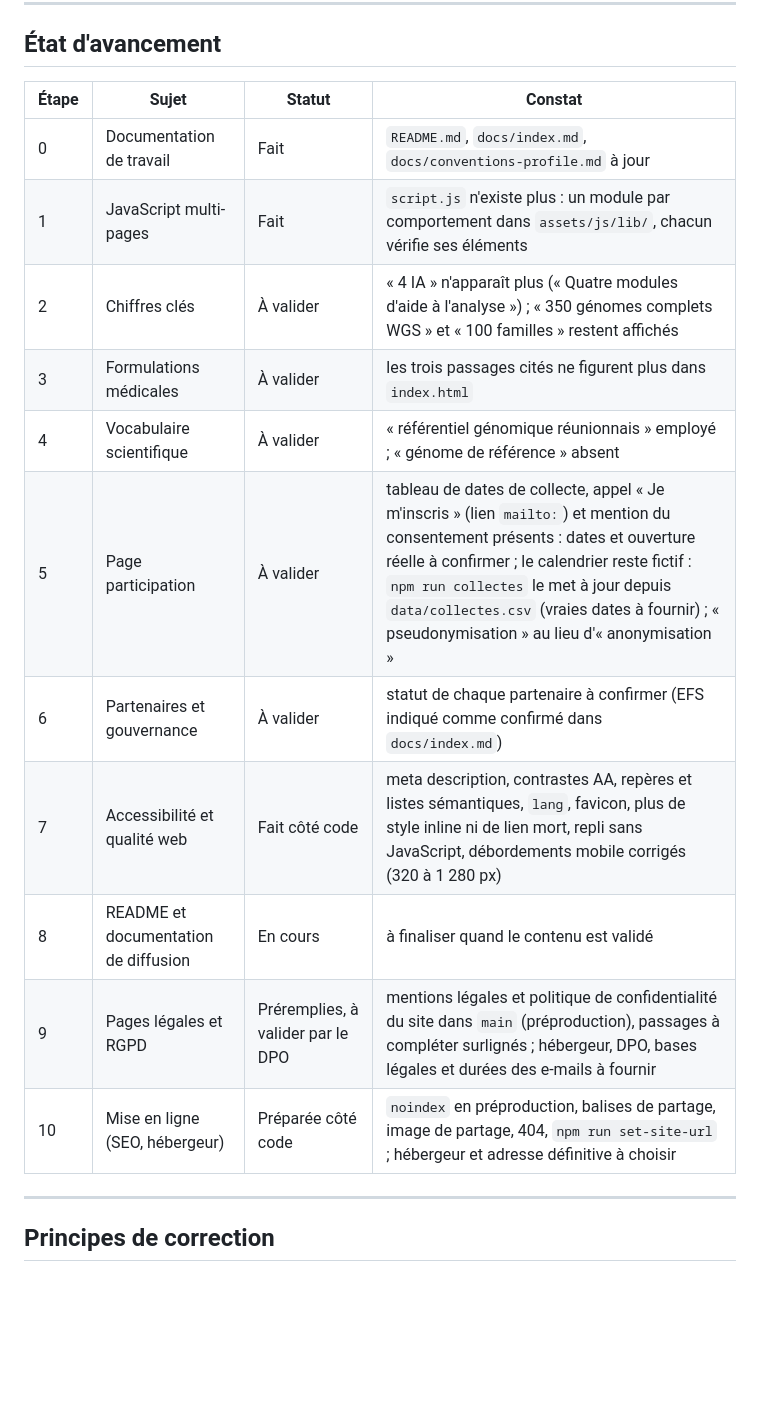
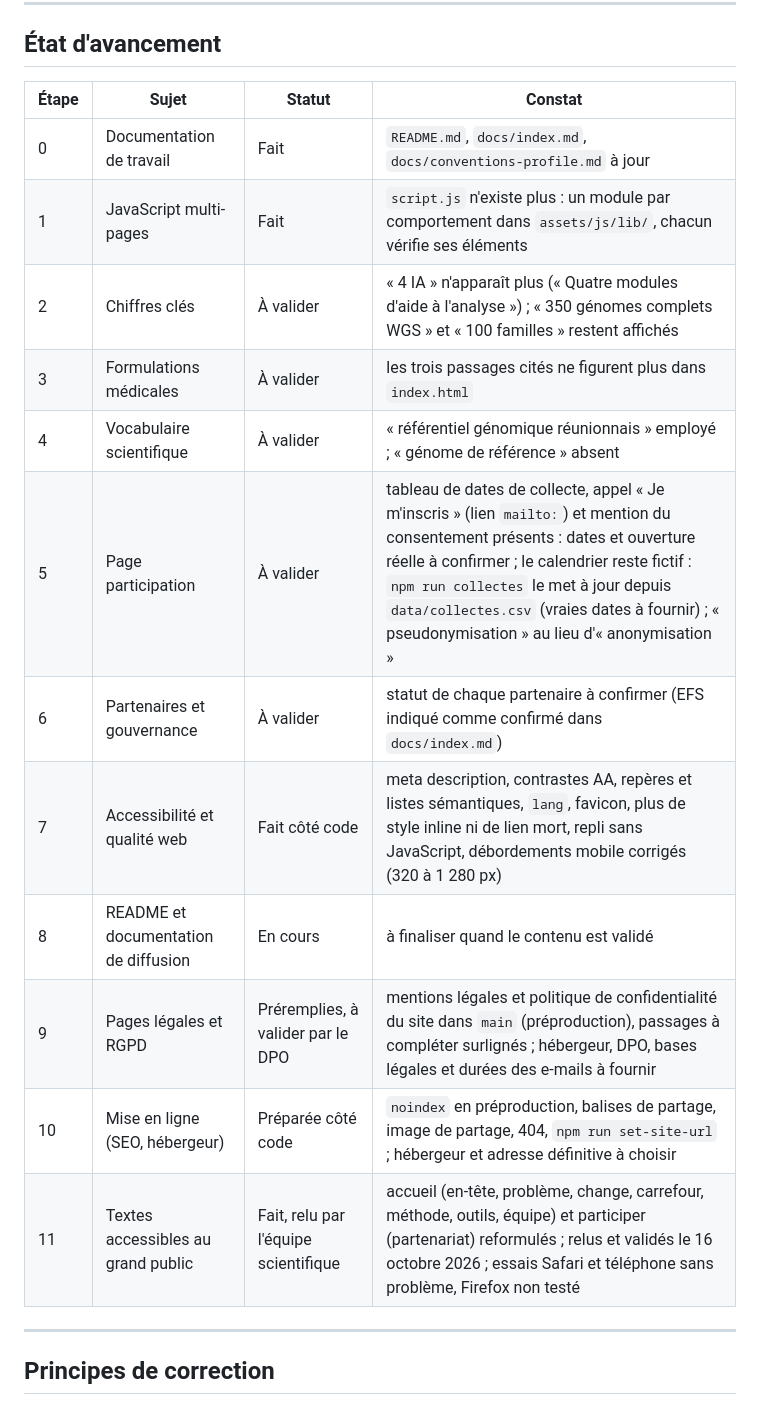
Before and after one commit to patrick-mun/Genome_reunion_web_page, a Markdown page: docs/PLAN_CORRECTION.md, the part around one of its changes. Drawn GitHub-style; blank space fills up the shorter version.

```diff
--- a/docs/PLAN_CORRECTION.md
+++ b/docs/PLAN_CORRECTION.md
@@ -22,19 +22,20 @@ L'état visuel actuel doit être considéré comme le **rendu de référence ini
 
 ## État d'avancement
 
-| Étape | Sujet                                | Statut                            | Constat                                                                                                                                                                                                                                                                                                                    |
-| ----- | ------------------------------------ | --------------------------------- | -------------------------------------------------------------------------------------------------------------------------------------------------------------------------------------------------------------------------------------------------------------------------------------------------------------------------- |
-| 0     | Documentation de travail             | Fait                              | `README.md`, `docs/index.md`, `docs/conventions-profile.md` à jour                                                                                                                                                                                                                                                         |
-| 1     | JavaScript multi-pages               | Fait                              | `script.js` n'existe plus : un module par comportement dans `assets/js/lib/`, chacun vérifie ses éléments                                                                                                                                                                                                                  |
-| 2     | Chiffres clés                        | À valider                         | « 4 IA » n'apparaît plus (« Quatre modules d'aide à l'analyse ») ; « 350 génomes complets WGS » et « 100 familles » restent affichés                                                                                                                                                                                       |
-| 3     | Formulations médicales               | À valider                         | les trois passages cités ne figurent plus dans `index.html`                                                                                                                                                                                                                                                                |
-| 4     | Vocabulaire scientifique             | À valider                         | « référentiel génomique réunionnais » employé ; « génome de référence » absent                                                                                                                                                                                                                                             |
-| 5     | Page participation                   | À valider                         | tableau de dates de collecte, appel « Je m'inscris » (lien `mailto:`) et mention du consentement présents : dates et ouverture réelle à confirmer ; le calendrier reste fictif : `npm run collectes` le met à jour depuis `data/collectes.csv` (vraies dates à fournir) ; « pseudonymisation » au lieu d'« anonymisation » |
-| 6     | Partenaires et gouvernance           | À valider                         | statut de chaque partenaire à confirmer (EFS indiqué comme confirmé dans `docs/index.md`)                                                                                                                                                                                                                                  |
-| 7     | Accessibilité et qualité web         | Fait côté code                    | meta description, contrastes AA, repères et listes sémantiques, `lang`, favicon, plus de style inline ni de lien mort, repli sans JavaScript, débordements mobile corrigés (320 à 1 280 px)                                                                                                                                |
-| 8     | README et documentation de diffusion | En cours                          | à finaliser quand le contenu est validé                                                                                                                                                                                                                                                                                    |
-| 9     | Pages légales et RGPD                | Préremplies, à valider par le DPO | mentions légales et politique de confidentialité du site dans `main` (préproduction), passages à compléter surlignés ; hébergeur, DPO, bases légales et durées des e-mails à fournir                                                                                                                                       |
-| 10    | Mise en ligne (SEO, hébergeur)       | Préparée côté code                | `noindex` en préproduction, balises de partage, image de partage, 404, `npm run set-site-url` ; hébergeur et adresse définitive à choisir                                                                                                                                                                                  |
+| Étape | Sujet                                | Statut                               | Constat                                                                                                                                                                                                                                                                                                                    |
+| ----- | ------------------------------------ | ------------------------------------ | -------------------------------------------------------------------------------------------------------------------------------------------------------------------------------------------------------------------------------------------------------------------------------------------------------------------------- |
+| 0     | Documentation de travail             | Fait                                 | `README.md`, `docs/index.md`, `docs/conventions-profile.md` à jour                                                                                                                                                                                                                                                         |
+| 1     | JavaScript multi-pages               | Fait                                 | `script.js` n'existe plus : un module par comportement dans `assets/js/lib/`, chacun vérifie ses éléments                                                                                                                                                                                                                  |
+| 2     | Chiffres clés                        | À valider                            | « 4 IA » n'apparaît plus (« Quatre modules d'aide à l'analyse ») ; « 350 génomes complets WGS » et « 100 familles » restent affichés                                                                                                                                                                                       |
+| 3     | Formulations médicales               | À valider                            | les trois passages cités ne figurent plus dans `index.html`                                                                                                                                                                                                                                                                |
+| 4     | Vocabulaire scientifique             | À valider                            | « référentiel génomique réunionnais » employé ; « génome de référence » absent                                                                                                                                                                                                                                             |
+| 5     | Page participation                   | À valider                            | tableau de dates de collecte, appel « Je m'inscris » (lien `mailto:`) et mention du consentement présents : dates et ouverture réelle à confirmer ; le calendrier reste fictif : `npm run collectes` le met à jour depuis `data/collectes.csv` (vraies dates à fournir) ; « pseudonymisation » au lieu d'« anonymisation » |
+| 6     | Partenaires et gouvernance           | À valider                            | statut de chaque partenaire à confirmer (EFS indiqué comme confirmé dans `docs/index.md`)                                                                                                                                                                                                                                  |
+| 7     | Accessibilité et qualité web         | Fait côté code                       | meta description, contrastes AA, repères et listes sémantiques, `lang`, favicon, plus de style inline ni de lien mort, repli sans JavaScript, débordements mobile corrigés (320 à 1 280 px)                                                                                                                                |
+| 8     | README et documentation de diffusion | En cours                             | à finaliser quand le contenu est validé                                                                                                                                                                                                                                                                                    |
+| 9     | Pages légales et RGPD                | Préremplies, à valider par le DPO    | mentions légales et politique de confidentialité du site dans `main` (préproduction), passages à compléter surlignés ; hébergeur, DPO, bases légales et durées des e-mails à fournir                                                                                                                                       |
+| 10    | Mise en ligne (SEO, hébergeur)       | Préparée côté code                   | `noindex` en préproduction, balises de partage, image de partage, 404, `npm run set-site-url` ; hébergeur et adresse définitive à choisir                                                                                                                                                                                  |
+| 11    | Textes accessibles au grand public   | Fait, relu par l'équipe scientifique | accueil (en-tête, problème, change, carrefour, méthode, outils, équipe) et participer (partenariat) reformulés ; relus et validés le 16 octobre 2026 ; essais Safari et téléphone sans problème, Firefox non testé                                                                                                         |
 
 ---
 
```
Also changed, not shown: other parts of docs/PLAN_CORRECTION.md (+31 -0 lines).
